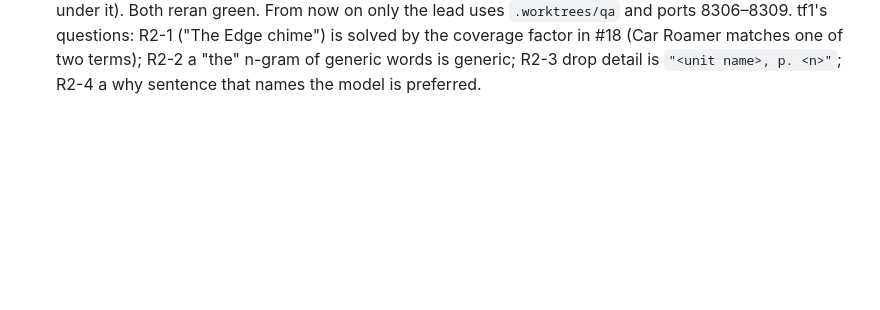
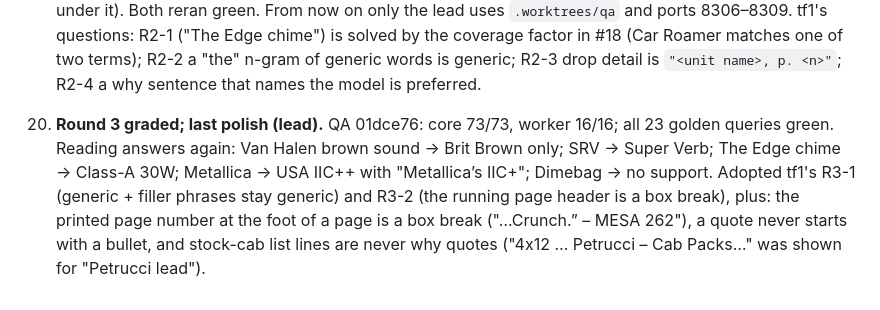
Before and after one commit to alexjpower74-create/tone-finder, a Markdown page: DECISIONS.md, the part around the change. GitHub-like rendering; blank space fills up the shorter version.

```diff
--- a/DECISIONS.md
+++ b/DECISIONS.md
@@ -121,3 +121,10 @@ Alexander was asleep, so the lead decided these. Each one says why. Newest at th
     chime") is solved by the coverage factor in #18 (Car Roamer matches one of two terms); R2-2 a "the" n-gram of
     generic words is generic; R2-3 drop detail is `"<unit name>, p. <n>"`; R2-4 a why sentence that names the model
     is preferred.
+
+20. **Round 3 graded; last polish (lead).** QA 01dce76: core 73/73, worker 16/16; all 23 golden queries green.
+    Reading answers again: Van Halen brown sound → Brit Brown only; SRV → Super Verb; The Edge chime → Class-A 30W;
+    Metallica → USA IIC++ with "Metallica’s IIC+"; Dimebag → no support. Adopted tf1's R3-1 (generic + filler
+    phrases stay generic) and R3-2 (the running page header is a box break), plus: the printed page number at the
+    foot of a page is a box break ("…Crunch.” – MESA 262"), a quote never starts with a bullet, and stock-cab list
+    lines are never why quotes ("4x12 … Petrucci – Cab Packs…" was shown for "Petrucci lead").
```
Also changed, not shown: docs/API.md (+8 -5 lines).
